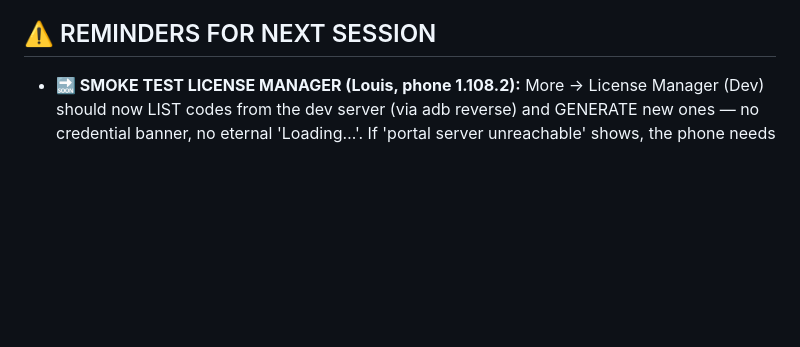
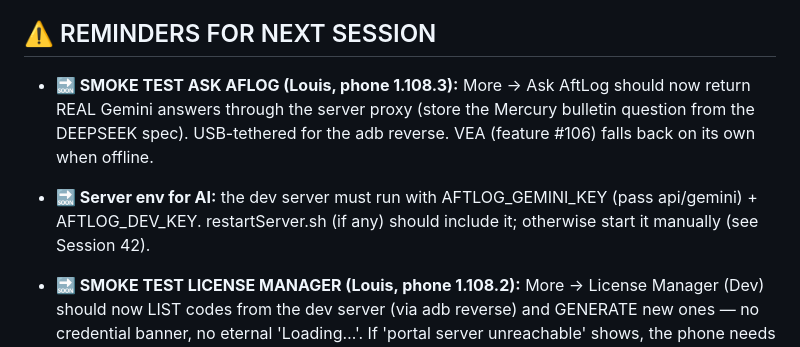
Before and after one commit to aftlog/aftlog-site, a Markdown page: AFTLOG-SESSION.md, the part around one of its changes. GitHub-like rendering; blank space fills up the shorter version.

```diff
--- a/AFTLOG-SESSION.md
+++ b/AFTLOG-SESSION.md
@@ -1366,6 +1366,14 @@ help/website.
 
 ## ⚠️ REMINDERS FOR NEXT SESSION
 
+- **🔜 SMOKE TEST ASK AFLOG (Louis, phone 1.108.3):** More → Ask AftLog
+  should now return REAL Gemini answers through the server proxy (store the
+  Mercury bulletin question from the DEEPSEEK spec). USB-tethered for the
+  adb reverse. VEA (feature #106) falls back on its own when offline.
+- **🔜 Server env for AI:** the dev server must run with
+  AFTLOG_GEMINI_KEY (pass api/gemini) + AFTLOG_DEV_KEY. restartServer.sh
+  (if any) should include it; otherwise start it manually (see Session 42).
+
 - **🔜 SMOKE TEST LICENSE MANAGER (Louis, phone 1.108.2):** More →
   License Manager (Dev) should now LIST codes from the dev server (via
   adb reverse) and GENERATE new ones — no credential banner, no eternal
```
Also changed, not shown: other parts of AFTLOG-SESSION.md (+56 -0 lines).
